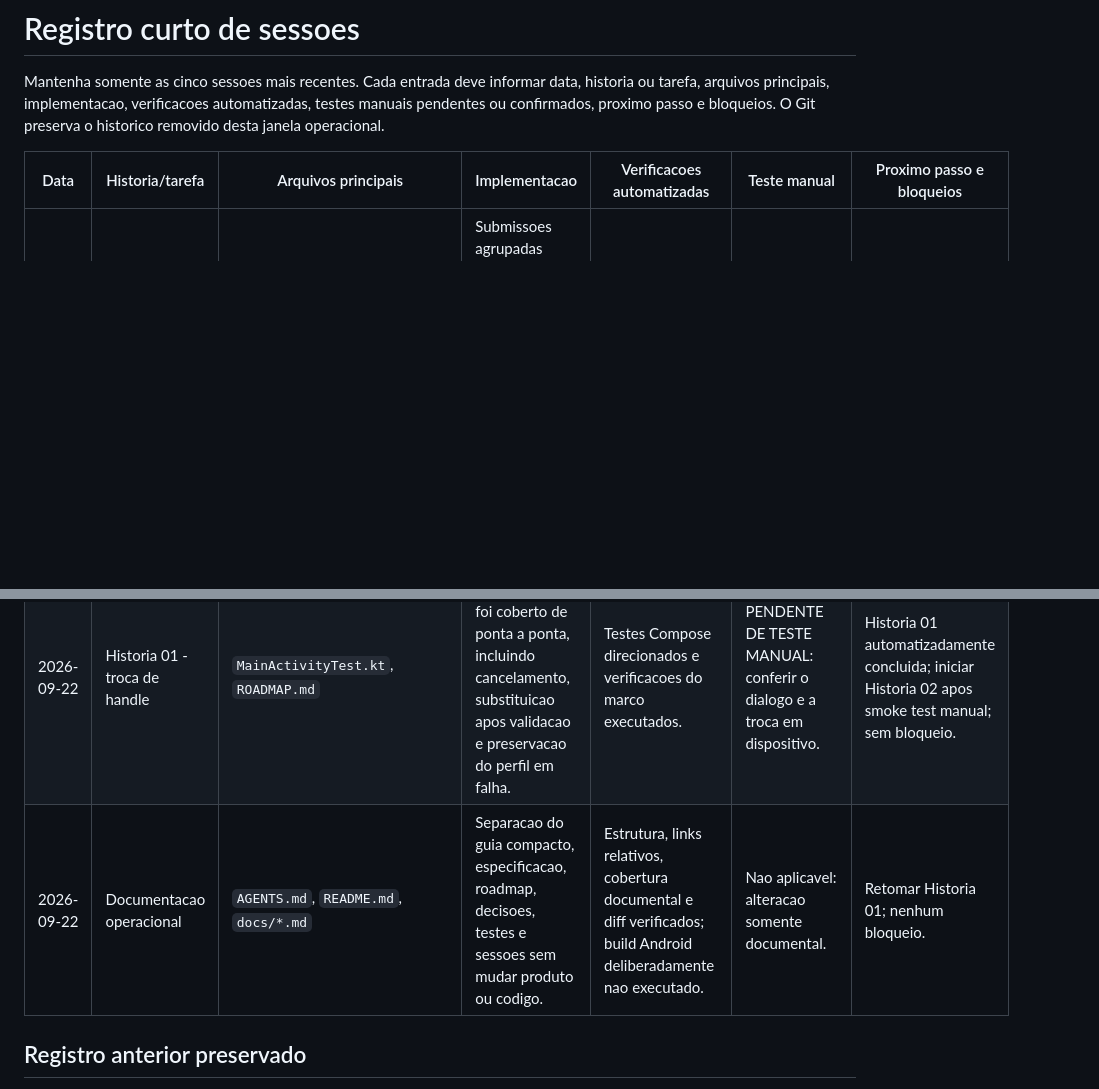
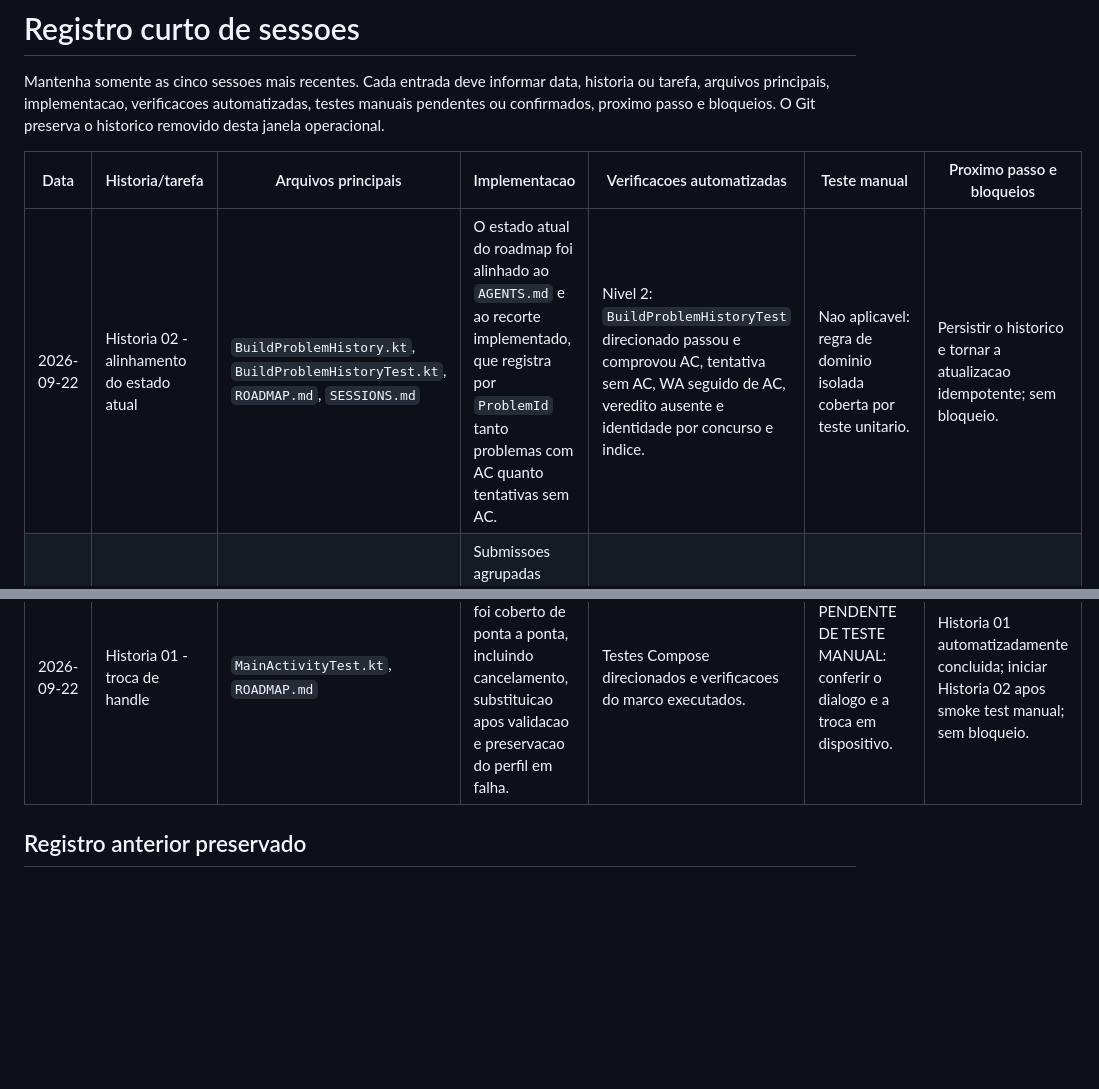
Before and after one commit to Enzofmcs/Lorem, a Markdown page: docs/SESSIONS.md, 2 parts joined by grey strips. Drawn GitHub-style; blank space fills up the shorter version.

Commit message:
docs: align current history task

```diff
--- a/docs/SESSIONS.md
+++ b/docs/SESSIONS.md
@@ -7,11 +7,11 @@ historico removido desta janela operacional.
 
 | Data | Historia/tarefa | Arquivos principais | Implementacao | Verificacoes automatizadas | Teste manual | Proximo passo e bloqueios |
 |---|---|---|---|---|---|---|
+| 2026-09-22 | Historia 02 - alinhamento do estado atual | `BuildProblemHistory.kt`, `BuildProblemHistoryTest.kt`, `ROADMAP.md`, `SESSIONS.md` | O estado atual do roadmap foi alinhado ao `AGENTS.md` e ao recorte implementado, que registra por `ProblemId` tanto problemas com AC quanto tentativas sem AC. | Nivel 2: `BuildProblemHistoryTest` direcionado passou e comprovou AC, tentativa sem AC, WA seguido de AC, veredito ausente e identidade por concurso e indice. | Nao aplicavel: regra de dominio isolada coberta por teste unitario. | Persistir o historico e tornar a atualizacao idempotente; sem bloqueio. |
 | 2026-09-22 | Historia 02 - classificacao do historico | `ProblemHistory.kt`, `BuildProblemHistory.kt`, `BuildProblemHistoryTest.kt`, `ROADMAP.md` | Submissoes agrupadas exclusivamente por `ProblemId`; todo grupo e tentado e somente grupos com algum `OK` sao resolvidos. | Nivel 2: teste unitario direcionado com cinco cenarios de classificacao e identidade. | Nao aplicavel: regra de dominio isolada coberta por teste unitario. | Persistir o historico e tornar a atualizacao idempotente; sem bloqueio. |
 | 2026-09-22 | Historia 02 - consulta do historico | `CodeforcesSubmission.kt`, `CodeforcesRepository.kt`, `CodeforcesApiRepository.kt`, doubles e testes | Contrato tipado e modelo de submissao adicionados; `user.status` consulta todas as paginas pelo gate, preserva submissoes repetidas e rejeita resultados parciais em falhas. | Nivel 3: testes direcionados do repositorio remoto e do fake, seguidos de `assembleDebug`. | Nao aplicavel: mudanca de integracao coberta por doubles deterministas. | Classificar AC e tentativas sem AC, deduplicar por problema e persistir o historico; sem bloqueio. |
 | 2026-09-22 | Historia 01 - confirmacao manual | `AGENTS.md`, `ROADMAP.md`, `SESSIONS.md` | Historia 01 concluida e foco operacional avancado para a Historia 02. | Nao aplicavel: somente registro da evidencia manual e atualizacao documental. | Confirmado pelo usuario: o smoke test da troca de handle passou em dispositivo. | Iniciar a importacao do historico com `user.status`; sem bloqueio. |
 | 2026-09-22 | Historia 01 - troca de handle | `MainActivityTest.kt`, `ROADMAP.md` | Fluxo existente de confirmacao foi coberto de ponta a ponta, incluindo cancelamento, substituicao apos validacao e preservacao do perfil em falha. | Testes Compose direcionados e verificacoes do marco executados. | PENDENTE DE TESTE MANUAL: conferir o dialogo e a troca em dispositivo. | Historia 01 automatizadamente concluida; iniciar Historia 02 apos smoke test manual; sem bloqueio. |
-| 2026-09-22 | Documentacao operacional | `AGENTS.md`, `README.md`, `docs/*.md` | Separacao do guia compacto, especificacao, roadmap, decisoes, testes e sessoes sem mudar produto ou codigo. | Estrutura, links relativos, cobertura documental e diff verificados; build Android deliberadamente nao executado. | Nao aplicavel: alteracao somente documental. | Retomar Historia 01; nenhum bloqueio. |
 
 ## Registro anterior preservado
 
```
Also changed, not shown: docs/ROADMAP.md (+1 -1 lines).
